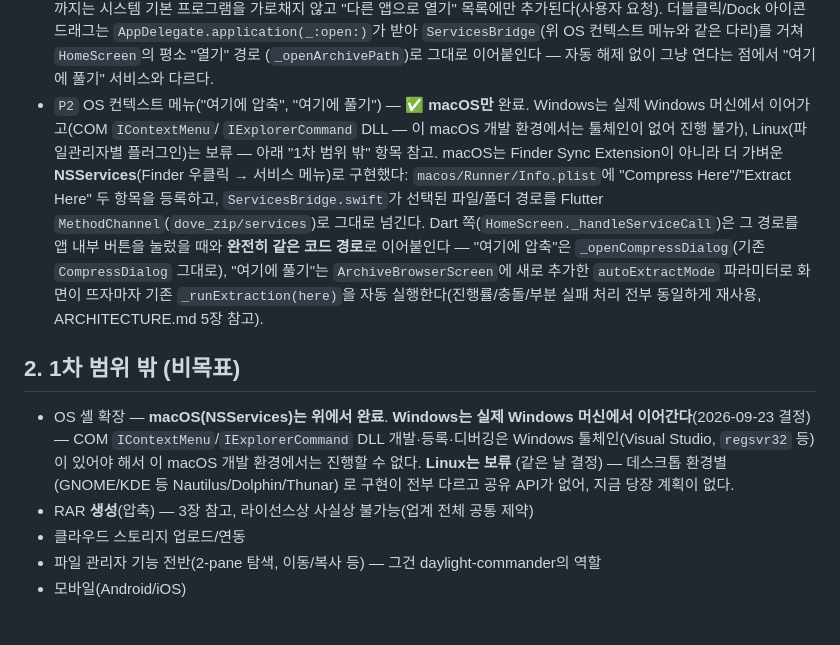
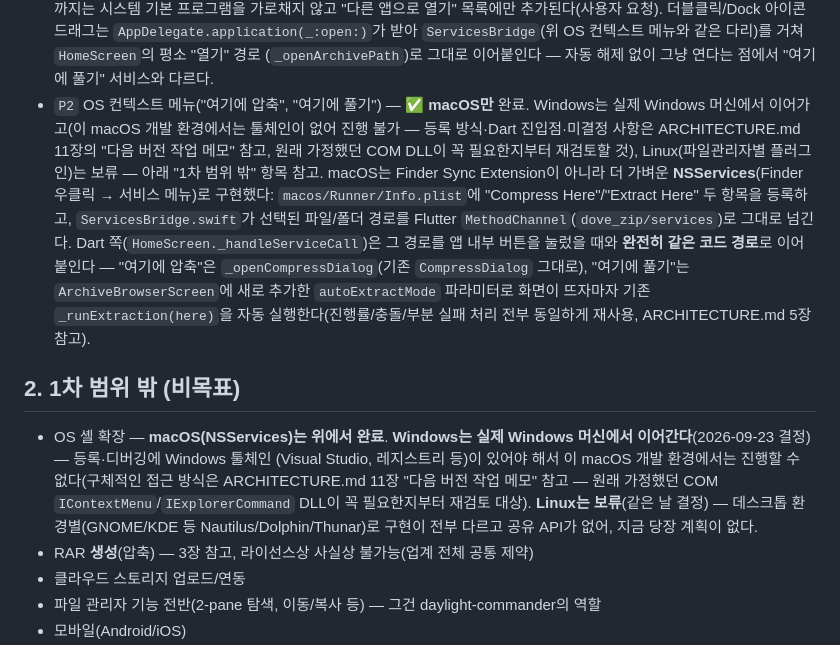
Before and after one commit to jejezz/dove-zip-flutter, a Markdown page: PLAN.md, the part around the change. Drawn GitHub-style; blank space fills up the shorter version.

```diff
--- a/PLAN.md
+++ b/PLAN.md
@@ -155,10 +155,11 @@
   (`_openArchivePath`)로 그대로 이어붙인다 — 자동 해제 없이 그냥 연다는
   점에서 "여기에 풀기" 서비스와 다르다.
 - `P2` OS 컨텍스트 메뉴("여기에 압축", "여기에 풀기") — ✅ **macOS만** 완료.
-  Windows는 실제 Windows 머신에서 이어가고(COM `IContextMenu`/
-  `IExplorerCommand` DLL — 이 macOS 개발 환경에서는 툴체인이 없어 진행
-  불가), Linux(파일관리자별 플러그인)는 보류 — 아래 "1차 범위 밖" 항목
-  참고. macOS는 Finder Sync
+  Windows는 실제 Windows 머신에서 이어가고(이 macOS 개발 환경에서는
+  툴체인이 없어 진행 불가 — 등록 방식·Dart 진입점·미결정 사항은
+  ARCHITECTURE.md 11장의 "다음 버전 작업 메모" 참고, 원래 가정했던 COM
+  DLL이 꼭 필요한지부터 재검토할 것), Linux(파일관리자별 플러그인)는 보류
+  — 아래 "1차 범위 밖" 항목 참고. macOS는 Finder Sync
   Extension이 아니라 더 가벼운 **NSServices**(Finder 우클릭 → 서비스
   메뉴)로 구현했다: `macos/Runner/Info.plist`에 "Compress Here"/"Extract
   Here" 두 항목을 등록하고, `ServicesBridge.swift`가 선택된 파일/폴더
@@ -172,11 +173,13 @@
 
 ## 2. 1차 범위 밖 (비목표)
 - OS 셸 확장 — **macOS(NSServices)는 위에서 완료**. **Windows는 실제 Windows
-  머신에서 이어간다**(2026-09-23 결정) — COM `IContextMenu`/`IExplorerCommand`
-  DLL 개발·등록·디버깅은 Windows 툴체인(Visual Studio, `regsvr32` 등)이
-  있어야 해서 이 macOS 개발 환경에서는 진행할 수 없다. **Linux는 보류**
-  (같은 날 결정) — 데스크톱 환경별(GNOME/KDE 등 Nautilus/Dolphin/Thunar)
-  로 구현이 전부 다르고 공유 API가 없어, 지금 당장 계획이 없다.
+  머신에서 이어간다**(2026-09-23 결정) — 등록·디버깅에 Windows 툴체인
+  (Visual Studio, 레지스트리 등)이 있어야 해서 이 macOS 개발 환경에서는
+  진행할 수 없다(구체적인 접근 방식은 ARCHITECTURE.md 11장 "다음 버전
+  작업 메모" 참고 — 원래 가정했던 COM `IContextMenu`/`IExplorerCommand`
+  DLL이 꼭 필요한지부터 재검토 대상). **Linux는 보류**(같은 날 결정) —
+  데스크톱 환경별(GNOME/KDE 등 Nautilus/Dolphin/Thunar)로 구현이 전부
+  다르고 공유 API가 없어, 지금 당장 계획이 없다.
 - RAR **생성**(압축) — 3장 참고, 라이선스상 사실상 불가능(업계 전체 공통 제약)
 - 클라우드 스토리지 업로드/연동
 - 파일 관리자 기능 전반(2-pane 탐색, 이동/복사 등) — 그건 daylight-commander의 역할
```
Also changed, not shown: ARCHITECTURE.md (+58 -0 lines).
